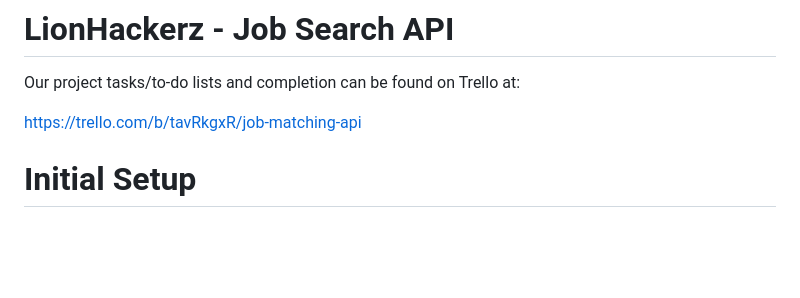
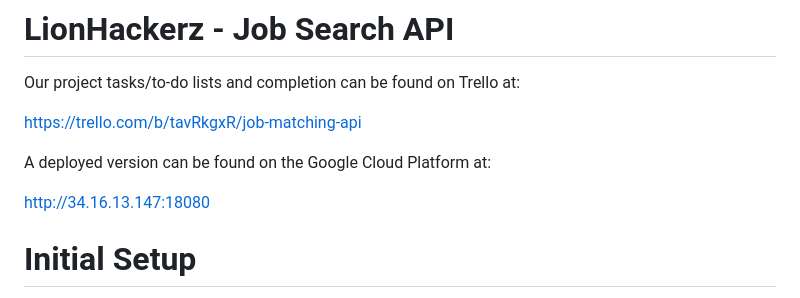
Before and after one commit to angihe93/LionHackerz, a Markdown page: README.md, the part around the change. Drawn GitHub-style; blank space fills up the shorter version.

Commit message:
Update README.md
Added link to GCloud deploy

```diff
--- a/README.md
+++ b/README.md
@@ -3,6 +3,10 @@
 Our project tasks/to-do lists and completion can be found on Trello at:
 
  https://trello.com/b/tavRkgxR/job-matching-api
+
+ A deployed version can be found on the Google Cloud Platform at:
+
+ http://34.16.13.147:18080
 
 # Initial Setup
 
```
